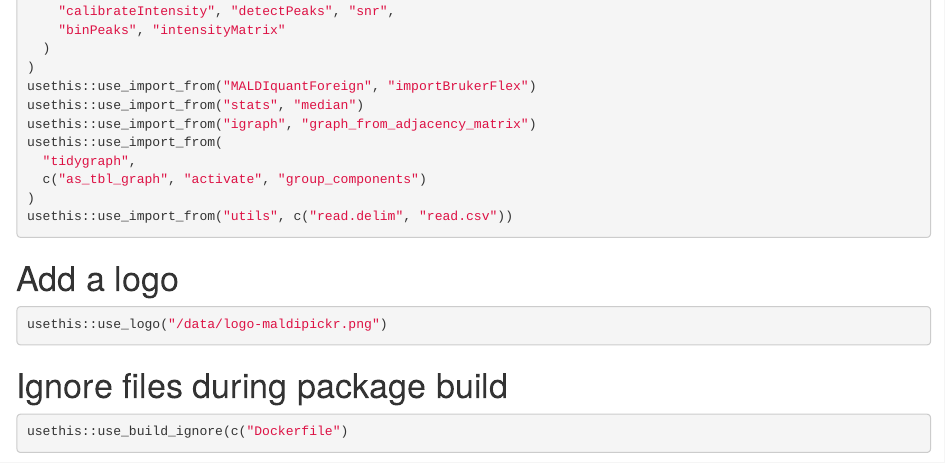
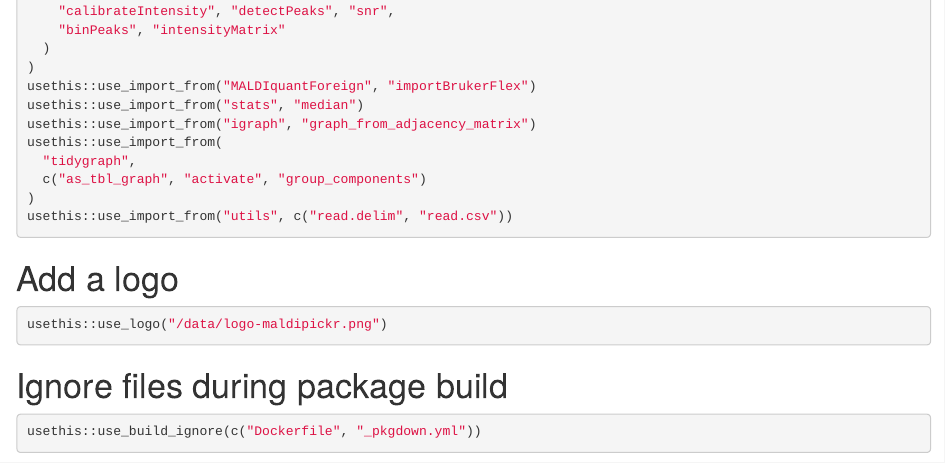
Before and after one commit to ClavelLab/maldipickr, an R Markdown document (dev/0-dev_history.Rmd): the page in a window 1100 px wide, from 3130 px down. Rendered offline with R 4.5, knitr and Pandoc, with nearby package versions; some code elsewhere in the file could not run offline.

Commit message:
fix: ignore pkgdown file in build

````diff
--- a/dev/0-dev_history.Rmd
+++ b/dev/0-dev_history.Rmd
@@ -171,5 +171,5 @@ usethis::use_logo("/data/logo-maldipickr.png")
 # Ignore files during package build
 
 ```{r build_ignore, eval=FALSE}
-usethis::use_build_ignore(c("Dockerfile")
+usethis::use_build_ignore(c("Dockerfile", "_pkgdown.yml"))
 ```
````
Also changed, not shown: 1 other file.
